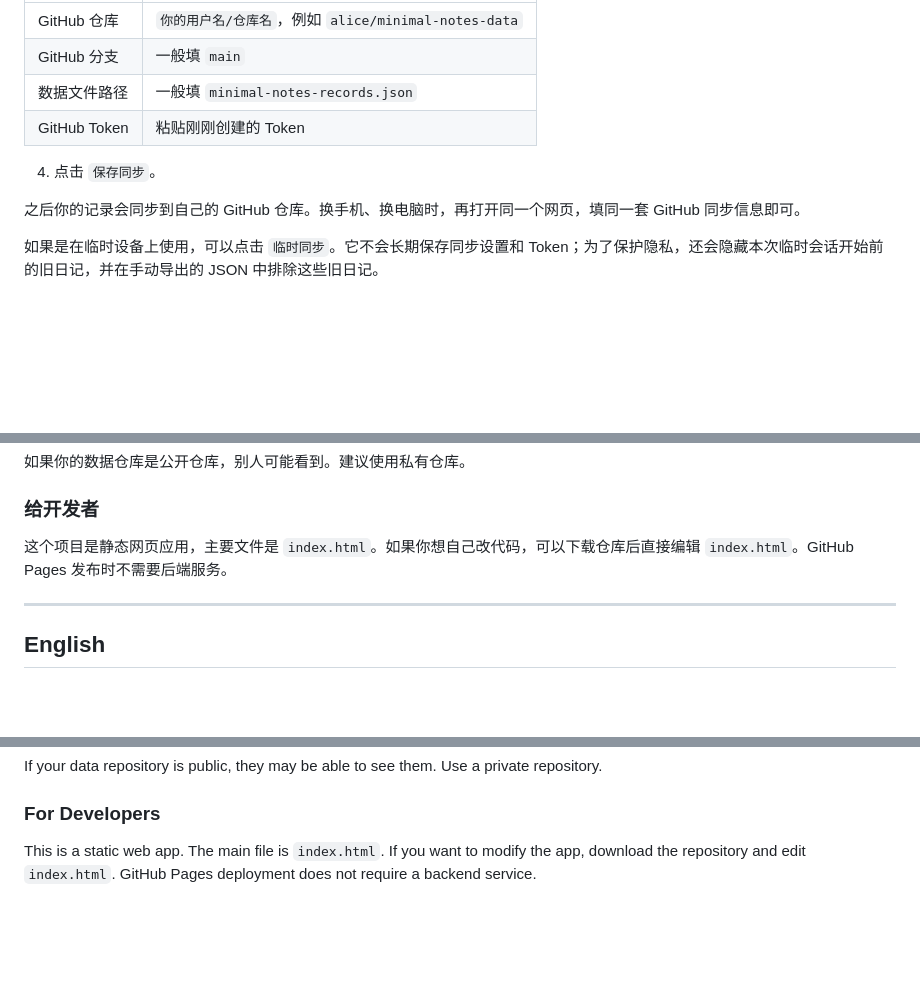
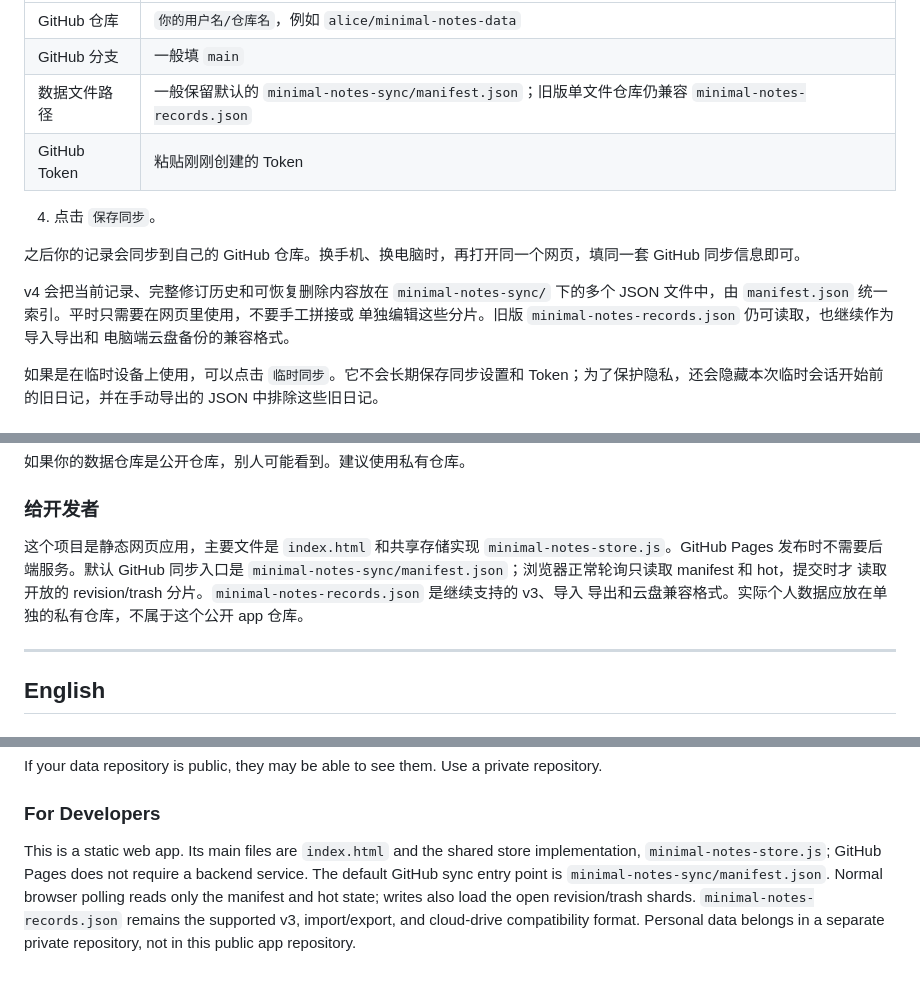
Before and after one commit to yihuhou/minimal-notes-app, a Markdown page: README.md, 3 parts joined by grey strips. GitHub-like rendering; blank space fills up the shorter version.

Commit message:
Document v4 records sync

```diff
--- a/README.md
+++ b/README.md
@@ -215,12 +221,17 @@ Token 生成后通常只显示一次，请马上复制保存。
 | --- | --- |
 | GitHub 仓库 | `你的用户名/仓库名`，例如 `alice/minimal-notes-data` |
 | GitHub 分支 | 一般填 `main` |
-| 数据文件路径 | 一般填 `minimal-notes-records.json` |
+| 数据文件路径 | 一般保留默认的 `minimal-notes-sync/manifest.json`；旧版单文件仓库仍兼容 `minimal-notes-records.json` |
 | GitHub Token | 粘贴刚刚创建的 Token |
 
 4. 点击 `保存同步`。
 
 之后你的记录会同步到自己的 GitHub 仓库。换手机、换电脑时，再打开同一个网页，填同一套 GitHub 同步信息即可。
+
+v4 会把当前记录、完整修订历史和可恢复删除内容放在 `minimal-notes-sync/` 下的多个
+JSON 文件中，由 `manifest.json` 统一索引。平时只需要在网页里使用，不要手工拼接或
+单独编辑这些分片。旧版 `minimal-notes-records.json` 仍可读取，也继续作为导入导出和
+电脑端云盘备份的兼容格式。
 
 如果是在临时设备上使用，可以点击 `临时同步`。它不会长期保存同步设置和 Token；为了保护隐私，还会隐藏本次临时会话开始前的旧日记，并在手动导出的 JSON 中排除这些旧日记。
 
@@ -323,7 +335,11 @@ Token 没有写入权限。检查 `Contents` 是否设置成 `Read and write`，
 
 ### 给开发者
 
-这个项目是静态网页应用，主要文件是 `index.html`。如果你想自己改代码，可以下载仓库后直接编辑 `index.html`。GitHub Pages 发布时不需要后端服务。
+这个项目是静态网页应用，主要文件是 `index.html` 和共享存储实现
+`minimal-notes-store.js`。GitHub Pages 发布时不需要后端服务。默认 GitHub 同步入口是
+`minimal-notes-sync/manifest.json`；浏览器正常轮询只读取 manifest 和 hot，提交时才
+读取开放的 revision/trash 分片。`minimal-notes-records.json` 是继续支持的 v3、导入
+导出和云盘兼容格式。实际个人数据应放在单独的私有仓库，不属于这个公开 app 仓库。
 
 ---
 
@@ -640,4 +668,9 @@ If your data repository is public, they may be able to see them. Use a private r
 
 ### For Developers
 
-This is a static web app. The main file is `index.html`. If you want to modify the app, download the repository and edit `index.html`. GitHub Pages deployment does not require a backend service.
+This is a static web app. Its main files are `index.html` and the shared store implementation,
+`minimal-notes-store.js`; GitHub Pages does not require a backend service. The default GitHub sync
+entry point is `minimal-notes-sync/manifest.json`. Normal browser polling reads only the manifest
+and hot state; writes also load the open revision/trash shards. `minimal-notes-records.json` remains
+the supported v3, import/export, and cloud-drive compatibility format. Personal data belongs in a
+separate private repository, not in this public app repository.
```
Also changed, not shown: other parts of README.md (+28 -9 lines).
